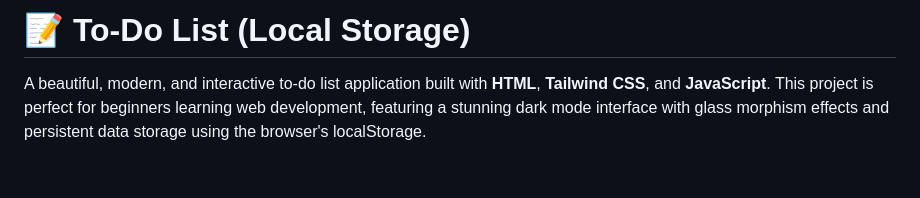
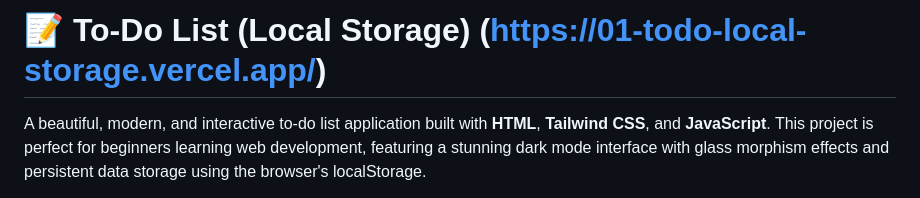
Before and after one commit to byam11123/01_todoLocalStorage, a Markdown page: README.md, the part around the change. Drawn GitHub-style; blank space fills up the shorter version.

Commit message:
Add live demo link to README
Added a link to the live demo of the To-Do List application.

```diff
--- a/README.md
+++ b/README.md
@@ -1,4 +1,4 @@
-# 📝 To-Do List (Local Storage)
+# 📝 To-Do List (Local Storage) (https://01-todo-local-storage.vercel.app/)
 
 A beautiful, modern, and interactive to-do list application built with **HTML**, **Tailwind CSS**, and **JavaScript**. This project is perfect for beginners learning web development, featuring a stunning dark mode interface with glass morphism effects and persistent data storage using the browser's localStorage.
 
```
